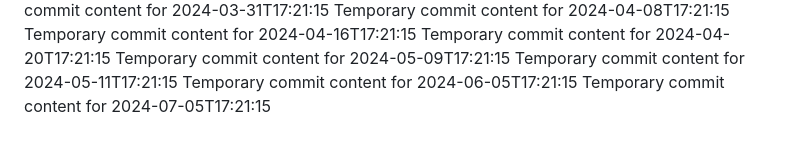
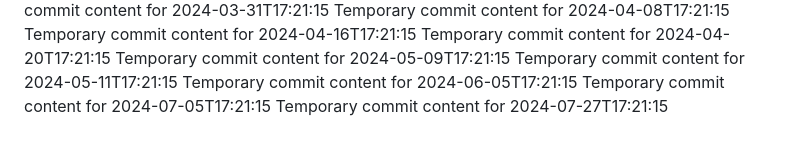
Before and after one commit to vinas1221/repo-742-p, a Markdown page: report.md, the part around the change. GitHub-like rendering.

```diff
--- a/report.md
+++ b/report.md
@@ -73,3 +73,4 @@ Temporary commit content for 2024-05-09T17:21:15
 Temporary commit content for 2024-05-11T17:21:15
 Temporary commit content for 2024-06-05T17:21:15
 Temporary commit content for 2024-07-05T17:21:15
+Temporary commit content for 2024-07-27T17:21:15
```
